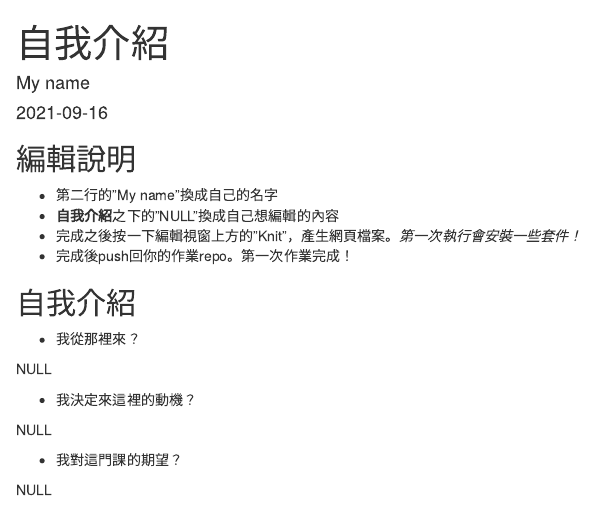
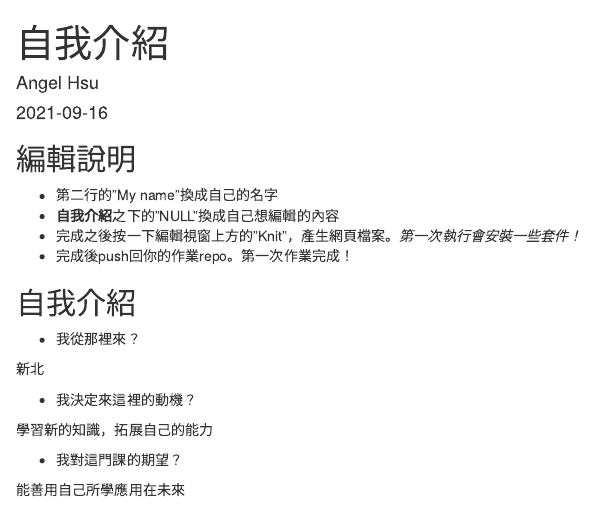
Before and after one commit to Rstat-project/hello-git-and-github-an777777, an R Markdown document (About.Rmd): the page in a window 1100 px wide, from its top. Rendered offline with R 4.5, knitr and Pandoc, with nearby package versions.

Commit message:
1st practice class

```diff
--- a/About.Rmd
+++ b/About.Rmd
@@ -1,6 +1,6 @@
 ---
 title: "自我介紹"
-author: "My name"
+author: "Angel Hsu"
 date: "`r Sys.Date()`"
 output: html_document
 ---
@@ -20,12 +20,12 @@ knitr::opts_chunk$set(echo = TRUE)
 
 - 我從那裡來？
 
-NULL
+新北
 
 - 我決定來這裡的動機？
 
-NULL
+學習新的知識，拓展自己的能力
 
 - 我對這門課的期望？
 
-NULL
+能善用自己所學應用在未來
```
